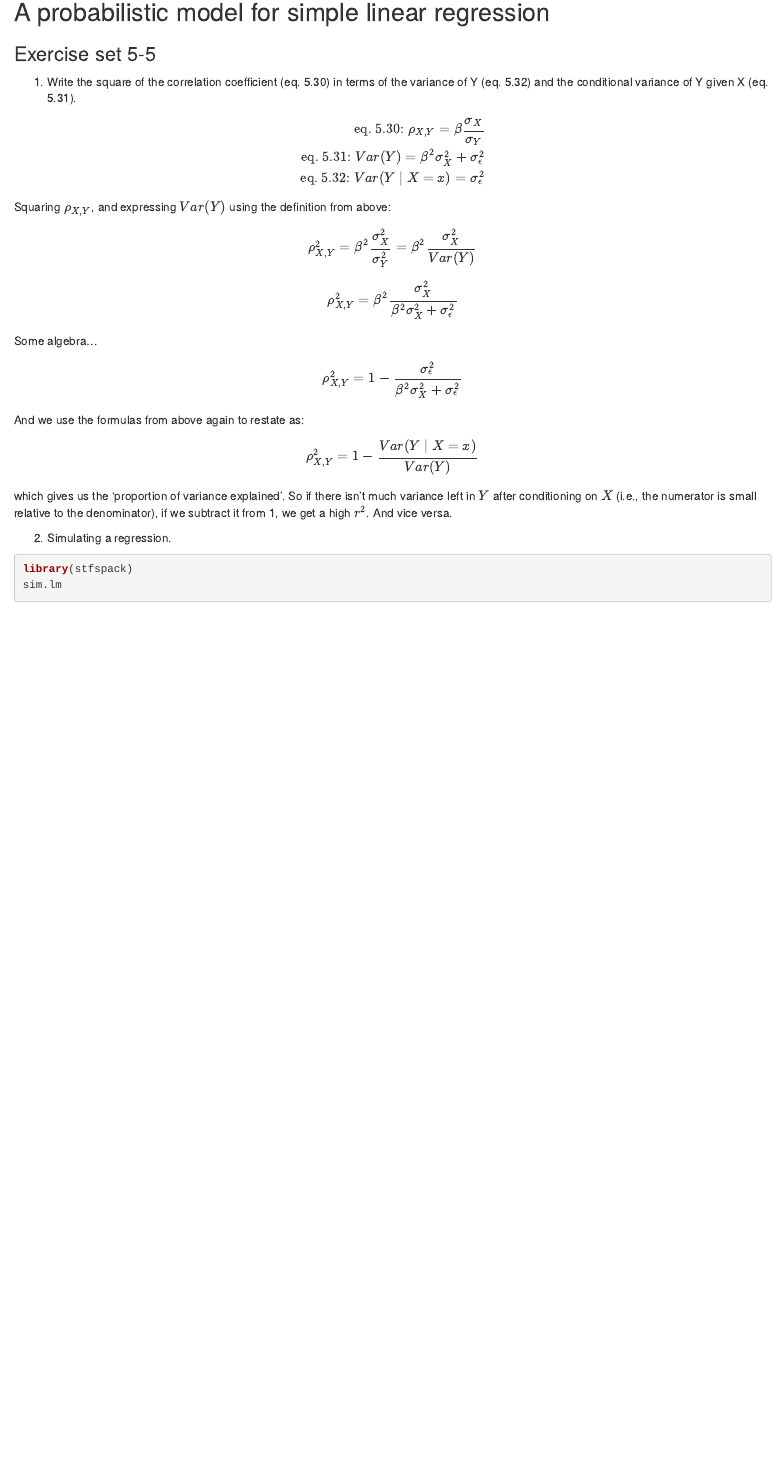
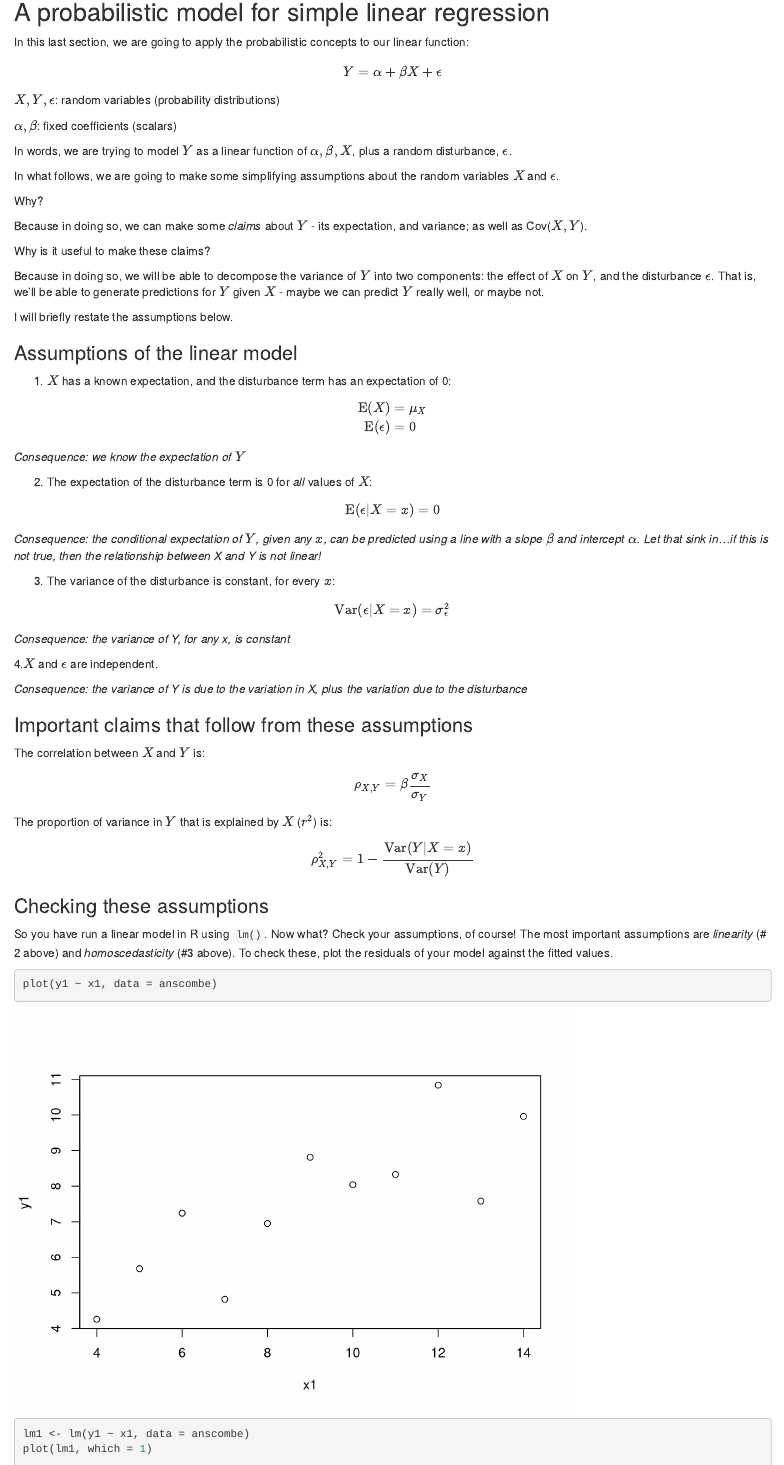
Before and after one commit to elahi/stats_from_scratch_edge, an R Markdown document (05_random_variables.Rmd): the page in a window 1100 px wide, from 1440 px down. Rendered offline with R 4.5, knitr and Pandoc, with nearby package versions; code that draws random numbers runs with fixed seeds of ours; some code elsewhere in the file could not run offline.

Commit message:
updated ch5

````diff
--- a/05_random_variables.Rmd
+++ b/05_random_variables.Rmd
@@ -791,3 +791,91 @@ compare.tail.to.normal(means.sim, 6, expec.par, sd.mean)
 
 ## A probabilistic model for simple linear regression
 
+In this last section, we are going to apply the probabilistic concepts to our linear function:
+
+$$
+\begin{aligned}
+Y = \alpha + \beta X + \epsilon \\
+\end{aligned}
+$$
+
+$X, Y, \epsilon$: random variables (probability distributions)
+
+$\alpha, \beta$: fixed coefficients (scalars)
+
+In words, we are trying to model $Y$ as a linear function of $\alpha, \beta, X$, plus a random disturbance, $\epsilon$.
+
+In what follows, we are going to make some simplifying assumptions about the random variables $X$ and $\epsilon$.
+
+Why?
+
+Because in doing so, we can make some *claims* about $Y$ - its expectation, and variance; as well as Cov($X, Y$).
+
+Why is it useful to make these claims?
+
+Because in doing so, we will be able to decompose the variance of $Y$ into two components: the effect of $X$ on $Y$, and the disturbance $\epsilon$. That is, we'll be able to generate predictions for $Y$ given $X$ - maybe we can predict $Y$ really well, or maybe not.
+
+I will briefly restate the assumptions below.
+
+### Assumptions of the linear model
+
+1. $X$ has a known expectation, and the disturbance term has an expectation of 0:
+
+$$
+\begin{aligned}
+\text{E}(X) =& ~ \mu_X \\
+\text{E}(\epsilon) =& ~ 0 \\
+\end{aligned}
+$$
+
+*Consequence: we know the expectation of $Y$*
+
+2. The expectation of the disturbance term is 0 for *all* values of $X$:
+
+$$
+\begin{aligned}
+\text{E}(\epsilon | X = x) =& ~ 0 \\
+\end{aligned}
+$$
+*Consequence: the conditional expectation of $Y$, given any $x$, can be predicted using a line with a slope $\beta$ and intercept $\alpha$. Let that sink in...if this is not true, then the relationship between X and Y is not linear!*
+
+3. The variance of the disturbance is constant, for every $x$:
+
+$$
+\begin{aligned}
+\text{Var}(\epsilon | X = x) =& ~ \sigma^2_\epsilon \\
+\end{aligned}
+$$
+
+*Consequence: the variance of Y, for any x, is constant*
+
+4.$X$ and $\epsilon$ are independent.
+
+*Consequence: the variance of Y is due to the variation in X, plus the variation due to the disturbance*
+
+### Important claims that follow from these assumptions
+
+The correlation between $X$ and $Y$ is:
+
+$$
+\begin{aligned}
+\rho_{X, Y} = \beta \frac{\sigma_X}{\sigma_Y}\\
+\end{aligned}
+$$
+
+The proportion of variance in $Y$ that is explained by $X$ ($r^2$) is:
+
+$$
+\begin{aligned}
+\rho_{X, Y}^2 = 1 - \frac{\text{Var}(Y|X = x)}{\text{Var}(Y)}\\
+\end{aligned}
+$$
+
+### Checking these assumptions
+
+So you have run a linear model in R using `lm()`. Now what? Check your assumptions, of course! The most important assumptions are *linearity* (# 2 above) and *homoscedasticity* (#3 above). To check these, plot the residuals of your model against the fitted values.
+
+```{r}
+plot(y1 ~ x1, data = anscombe)
+lm1 <- lm(y1 ~ x1, data = anscombe)
+plot(lm1, which = 1)
@@ -797,6 +894,3 @@ compare.tail.to.normal(means.sim, 6, expec.par, sd.mean)
 
 $$
 \begin{aligned}
-\text{eq. 5.30: } \rho_{X,Y} = \beta \frac{\sigma_X}{\sigma_Y} \\
-\text{eq. 5.31: } Var(Y) = \beta^2 \sigma_X^2 + \sigma_{\epsilon}^2 \\
-\text{eq. 5.32: } Var(Y \mid X = x) = \sigma_{\epsilon}^2  \\
````
Also changed, not shown: docs/05_random_variables.md, docs/index.md, docs/search_index.json, images/Faraway_fig7.5.png (added), 05_random_variables.Rmd (21 more changed lines), 33 other files.
